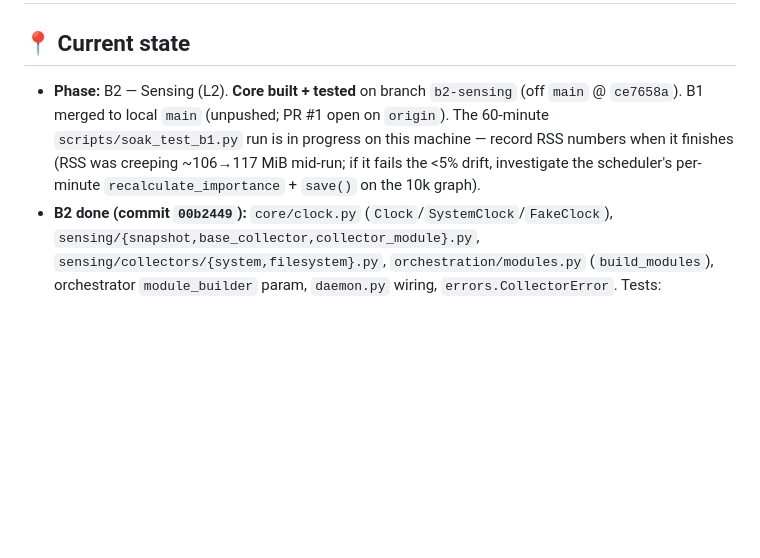
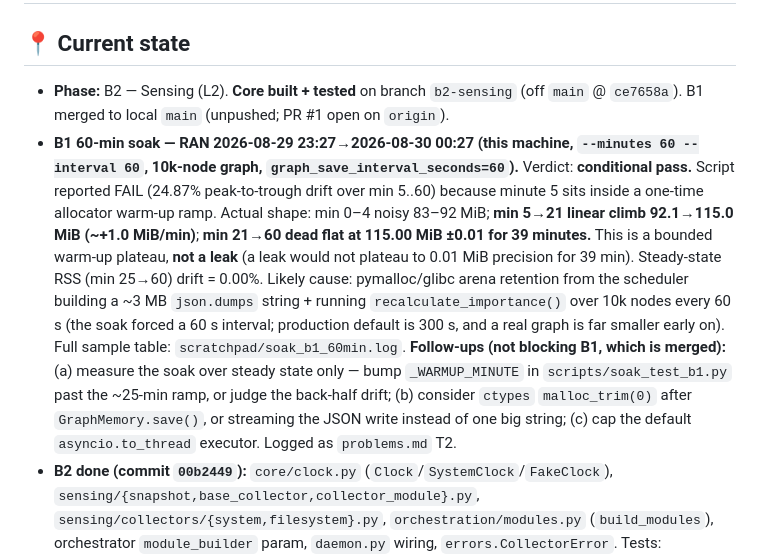
Before and after one commit to bhanot-99/NeuroPACA, a Markdown page: memory.md, the part around the change. GitHub-like rendering; blank space fills up the shorter version.

```diff
--- a/memory.md
+++ b/memory.md
@@ -2,7 +2,8 @@
 
 ## 📍 Current state
 
-- **Phase:** B2 — Sensing (L2). **Core built + tested** on branch `b2-sensing` (off `main` @ `ce7658a`). B1 merged to local `main` (unpushed; PR #1 open on `origin`). The 60-minute `scripts/soak_test_b1.py` run is in progress on this machine — record RSS numbers when it finishes (RSS was creeping ~106→117 MiB mid-run; if it fails the <5% drift, investigate the scheduler's per-minute `recalculate_importance` + `save()` on the 10k graph).
+- **Phase:** B2 — Sensing (L2). **Core built + tested** on branch `b2-sensing` (off `main` @ `ce7658a`). B1 merged to local `main` (unpushed; PR #1 open on `origin`).
+- **B1 60-min soak — RAN 2026-08-29 23:27→2026-08-30 00:27 (this machine, `--minutes 60 --interval 60`, 10k-node graph, `graph_save_interval_seconds=60`).** Verdict: **conditional pass.** Script reported FAIL (24.87% peak-to-trough drift over min 5..60) because minute 5 sits inside a one-time allocator warm-up ramp. Actual shape: min 0–4 noisy 83–92 MiB; **min 5→21 linear climb 92.1→115.0 MiB (~+1.0 MiB/min)**; **min 21→60 dead flat at 115.00 MiB ±0.01 for 39 minutes.** This is a bounded warm-up plateau, **not a leak** (a leak would not plateau to 0.01 MiB precision for 39 min). Steady-state RSS (min 25→60) drift = 0.00%. Likely cause: pymalloc/glibc arena retention from the scheduler building a ~3 MB `json.dumps` string + running `recalculate_importance()` over 10k nodes every 60 s (the soak forced a 60 s interval; production default is 300 s, and a real graph is far smaller early on). Full sample table: `scratchpad/soak_b1_60min.log`. **Follow-ups (not blocking B1, which is merged):** (a) measure the soak over steady state only — bump `_WARMUP_MINUTE` in `scripts/soak_test_b1.py` past the ~25-min ramp, or judge the back-half drift; (b) consider `ctypes` `malloc_trim(0)` after `GraphMemory.save()`, or streaming the JSON write instead of one big string; (c) cap the default `asyncio.to_thread` executor. Logged as `problems.md` T2.
 - **B2 done (commit `00b2449`):** `core/clock.py` (`Clock`/`SystemClock`/`FakeClock`), `sensing/{snapshot,base_collector,collector_module}.py`, `sensing/collectors/{system,filesystem}.py`, `orchestration/modules.py` (`build_modules`), orchestrator `module_builder` param, `daemon.py` wiring, `errors.CollectorError`. Tests: `test_clock.py`, `test_sensing.py`. `ruff` + `mypy` (33 files) + **100 pytest** green (+1 integration). Live daemon boots with the `sensing` module, clean shutdown.
 - **B2 remaining (not blocking):** `scripts/soak_test_b2.py` (24h soak: <1% mean CPU, RSS flat); an integration test with a real `watchdog.Observer` (unit tests only construct `FileSystemCollector`, never start the Observer); then B2 exit review → B3.
 - **Currently working on:** B2 wrap-up. B1 commits `a95ce07`→`dcc60a4`; B2 `b2ba6c1`,`00b2449`.
```
Also changed, not shown: problems.md (+4 -1 lines).
